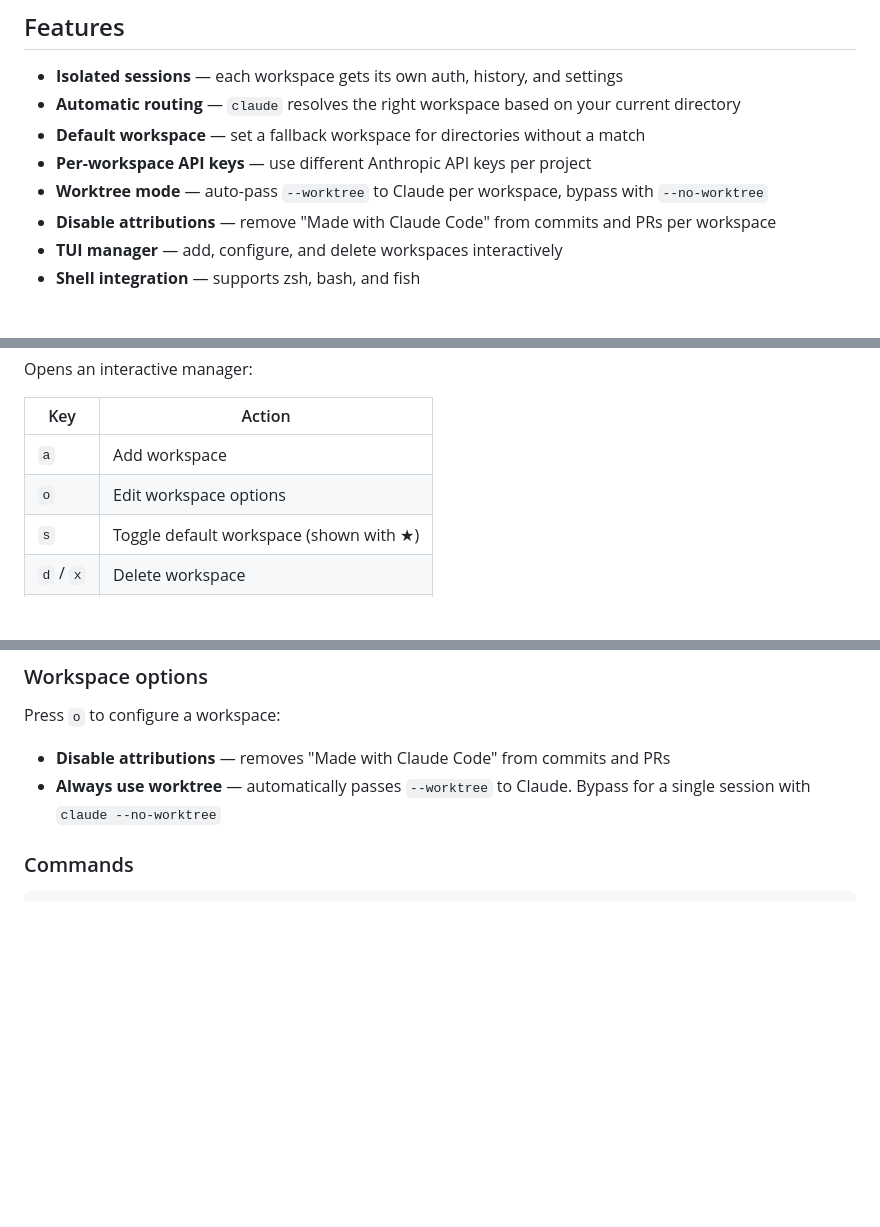
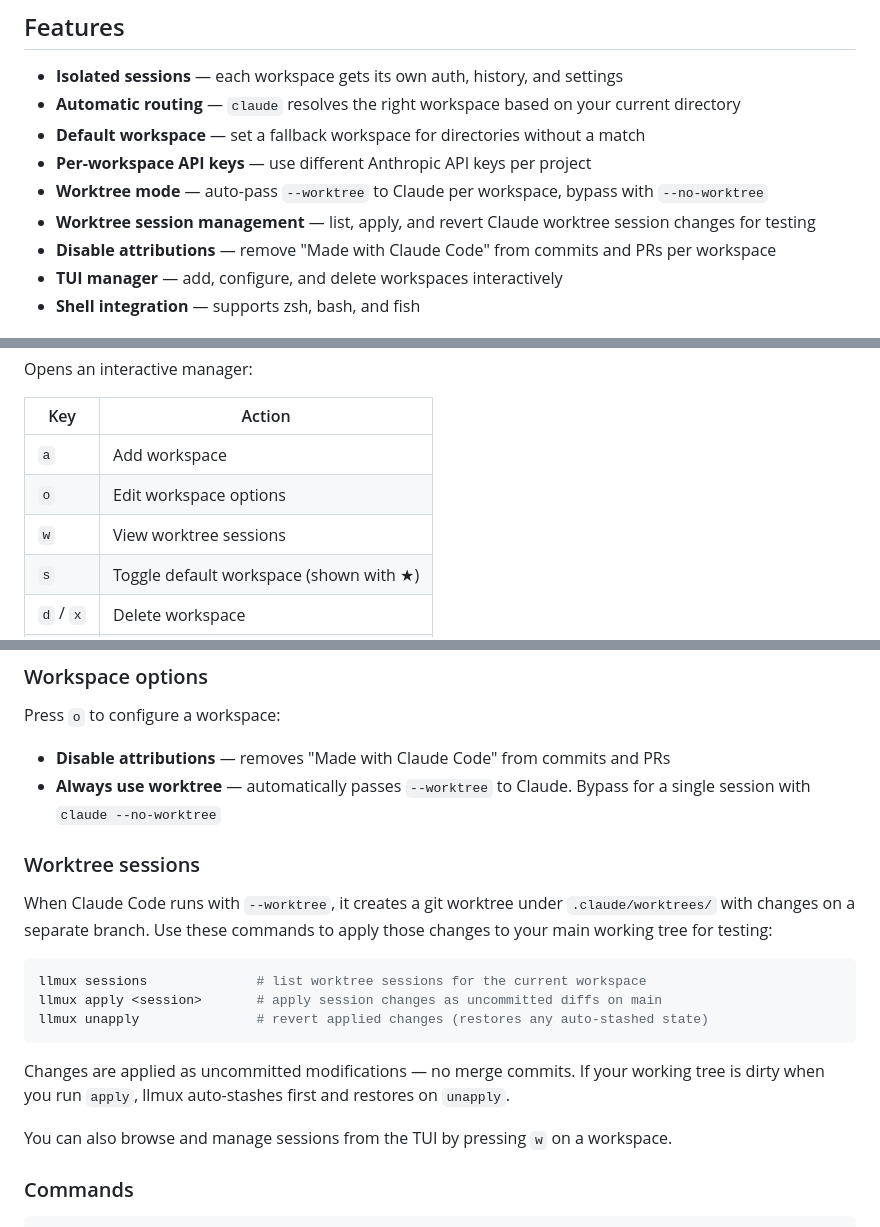
Before and after one commit to alansikora/llmux, a Markdown page: README.md, 3 parts joined by grey strips. Rendered like a GitHub page; blank space fills up the shorter version.

Commit message:
Update README to document worktree session management

````diff
--- a/README.md
+++ b/README.md
@@ -18,6 +18,7 @@ Claude Code stores everything in `~/.claude`. If you work across multiple projec
 - **Default workspace** — set a fallback workspace for directories without a match
 - **Per-workspace API keys** — use different Anthropic API keys per project
 - **Worktree mode** — auto-pass `--worktree` to Claude per workspace, bypass with `--no-worktree`
+- **Worktree session management** — list, apply, and revert Claude worktree session changes for testing
 - **Disable attributions** — remove "Made with Claude Code" from commits and PRs per workspace
 - **TUI manager** — add, configure, and delete workspaces interactively
 - **Shell integration** — supports zsh, bash, and fish
@@ -77,6 +78,7 @@ Opens an interactive manager:
 |-----|--------|
 | `a` | Add workspace |
 | `o` | Edit workspace options |
+| `w` | View worktree sessions |
 | `s` | Toggle default workspace (shown with ★) |
 | `d` / `x` | Delete workspace |
 | `↑` / `↓` | Navigate |
@@ -92,6 +94,20 @@ Press `o` to configure a workspace:
 
 - **Disable attributions** — removes "Made with Claude Code" from commits and PRs
 - **Always use worktree** — automatically passes `--worktree` to Claude. Bypass for a single session with `claude --no-worktree`
+
+### Worktree sessions
+
+When Claude Code runs with `--worktree`, it creates a git worktree under `.claude/worktrees/` with changes on a separate branch. Use these commands to apply those changes to your main working tree for testing:
+
+```bash
+llmux sessions              # list worktree sessions for the current workspace
+llmux apply <session>       # apply session changes as uncommitted diffs on main
+llmux unapply               # revert applied changes (restores any auto-stashed state)
+```
+
+Changes are applied as uncommitted modifications — no merge commits. If your working tree is dirty when you run `apply`, llmux auto-stashes first and restores on `unapply`.
+
+You can also browse and manage sessions from the TUI by pressing `w` on a workspace.
 
 ### Commands
 
````
